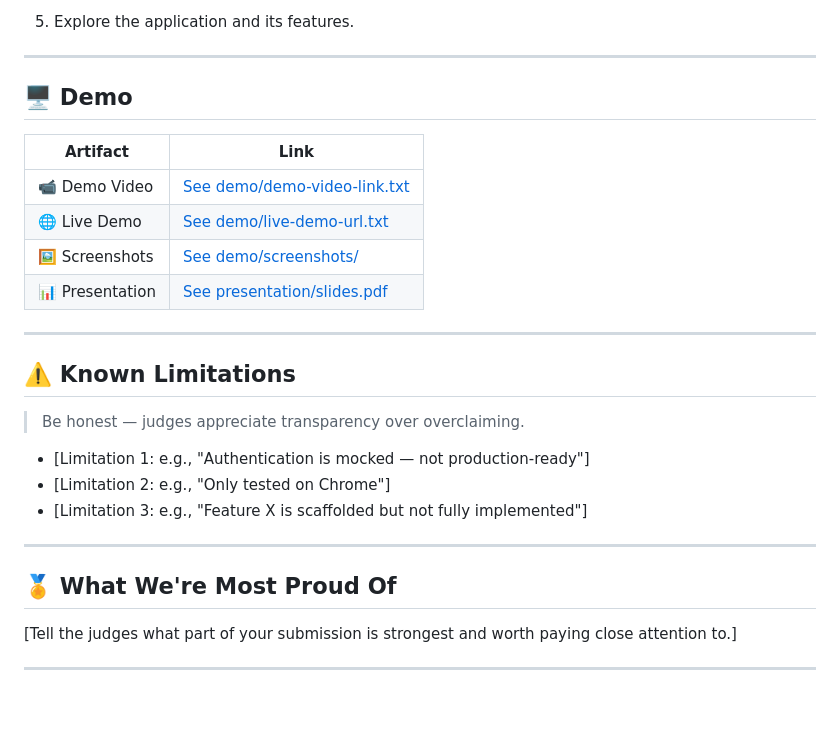
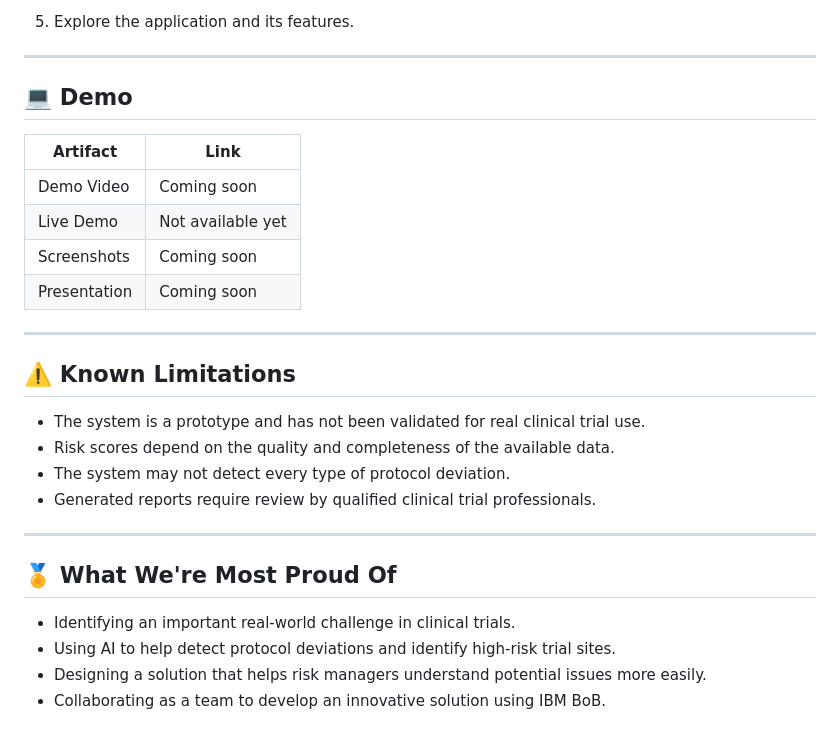
Before and after one commit to Shinchan-Noh/bob-ai-hackathon-Hackhive, a Markdown page: README.md, the part around the change. GitHub-like rendering; blank space fills up the shorter version.

Commit message:
Revise demo details and add known limitations
Updated the demo section and known limitations in README.

```diff
--- a/README.md
+++ b/README.md
@@ -96,29 +96,31 @@ bob-ai-hackathon/
 
 ---
 
-## 🖥️ Demo
+
+## 💻 Demo
 
 | Artifact | Link |
 |---|---|
-| 📹 Demo Video | [See demo/demo-video-link.txt](demo/demo-video-link.txt) |
-| 🌐 Live Demo | [See demo/live-demo-url.txt](demo/live-demo-url.txt) |
-| 🖼️ Screenshots | [See demo/screenshots/](demo/screenshots/) |
-| 📊 Presentation | [See presentation/slides.pdf](presentation/) |
+| Demo Video | Coming soon |
+| Live Demo | Not available yet |
+| Screenshots | Coming soon |
+| Presentation | Coming soon |
 
 ---
 
+
 ## ⚠️ Known Limitations
 
-> Be honest — judges appreciate transparency over overclaiming.
+- The system is a prototype and has not been validated for real clinical trial use.
+- Risk scores depend on the quality and completeness of the available data.
+- The system may not detect every type of protocol deviation.
+- Generated reports require review by qualified clinical trial professionals.
+---
 
-- [Limitation 1: e.g., "Authentication is mocked — not production-ready"]
-- [Limitation 2: e.g., "Only tested on Chrome"]
-- [Limitation 3: e.g., "Feature X is scaffolded but not fully implemented"]
-
----
 
 ## 🏅 What We're Most Proud Of
 
-[Tell the judges what part of your submission is strongest and worth paying close attention to.]
-
----
+- Identifying an important real-world challenge in clinical trials.
+- Using AI to help detect protocol deviations and identify high-risk trial sites.
+- Designing a solution that helps risk managers understand potential issues more easily.
+- Collaborating as a team to develop an innovative solution using IBM BoB.
```
